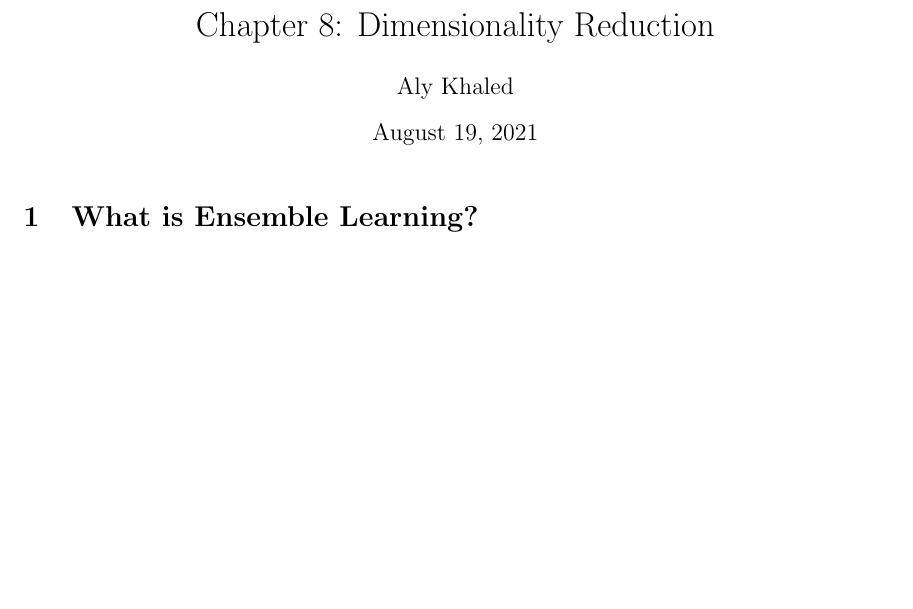
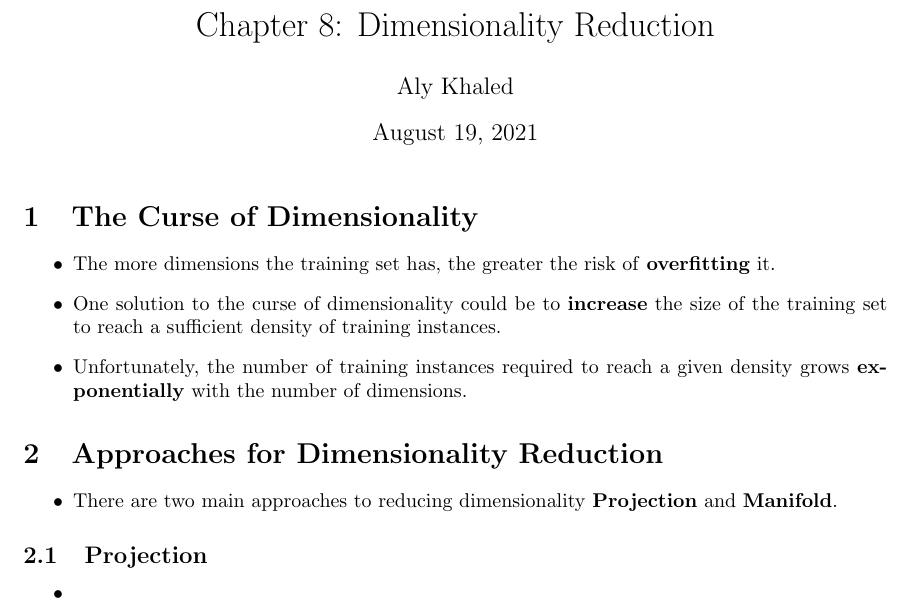
Before and after one commit to alykhaled/Hands-On-Machine-Learning-Notes, a LaTeX document (Chapter8/ch8.tex): part of the page, cut so that both start at the same text, the shorter picture padded with empty space. Compiled offline with pdfLaTeX.

Commit message:
Update Chapter 8

```diff
--- a/Chapter8/ch8.tex
+++ b/Chapter8/ch8.tex
@@ -8,5 +8,19 @@
 
 \begin{document}
     \maketitle
-    \section{What is Ensemble Learning?}
+    \section{The Curse of Dimensionality}
+    \begin{itemize}
+    	\item The more dimensions the training set has, the greater the risk of \textbf{overfitting} it.
+    	\item One solution to the curse of dimensionality could be to \textbf{increase} the size of the training set to reach a sufficient density of training instances.
+    	\item Unfortunately, the number of training instances required to reach a given density grows \textbf{exponentially} with the number of dimensions.
+    \end{itemize}
+    \section{Approaches for Dimensionality Reduction}
+    \begin{itemize}
+    	\item There are two main approaches to reducing dimensionality \textbf{Projection} and \textbf{Manifold}.
+	\end{itemize}
+	\subsection{Projection}
+	\begin{itemize}
+		\item
+	\end{itemize}
+
 \end{document}
```
Also changed, not shown: Chapter8/ch8.pdf.
